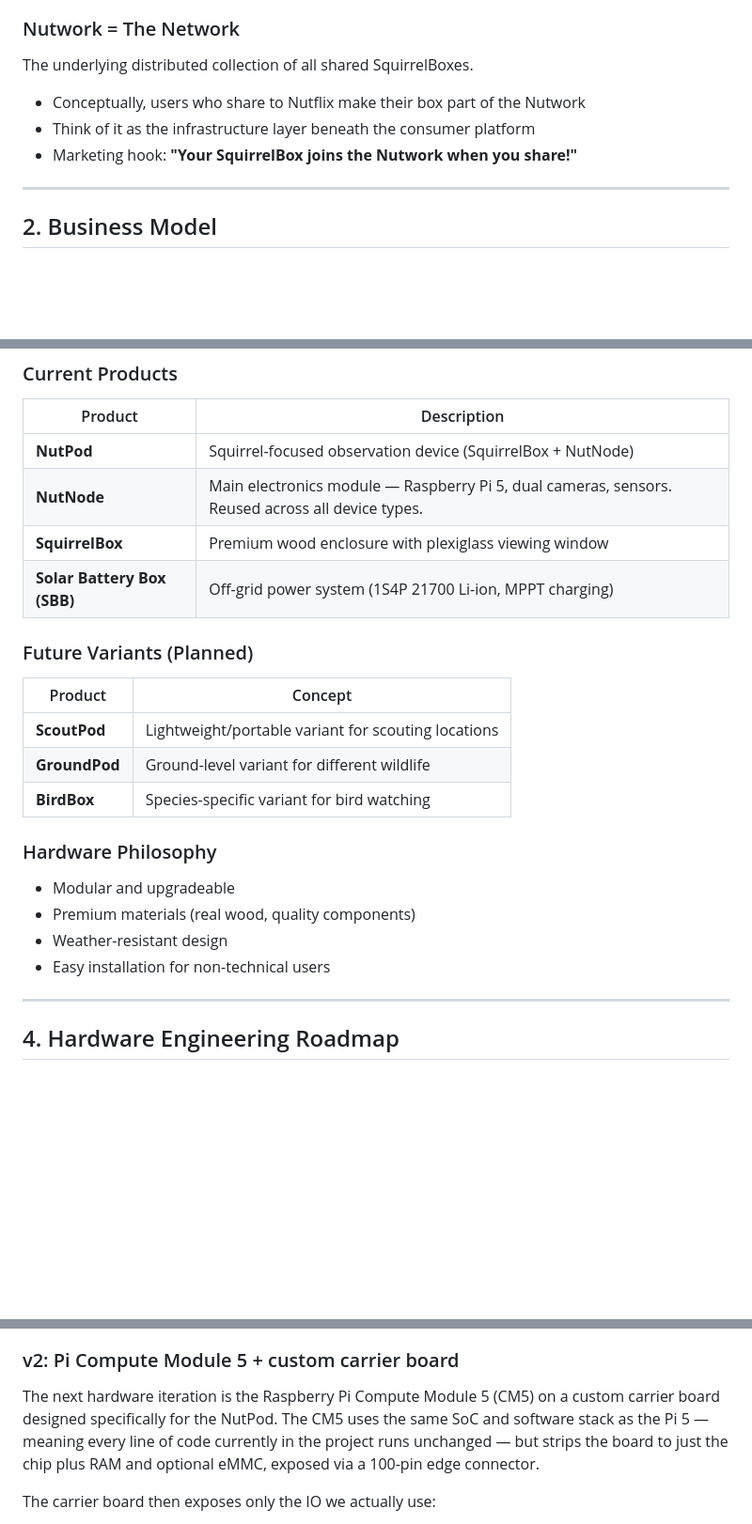
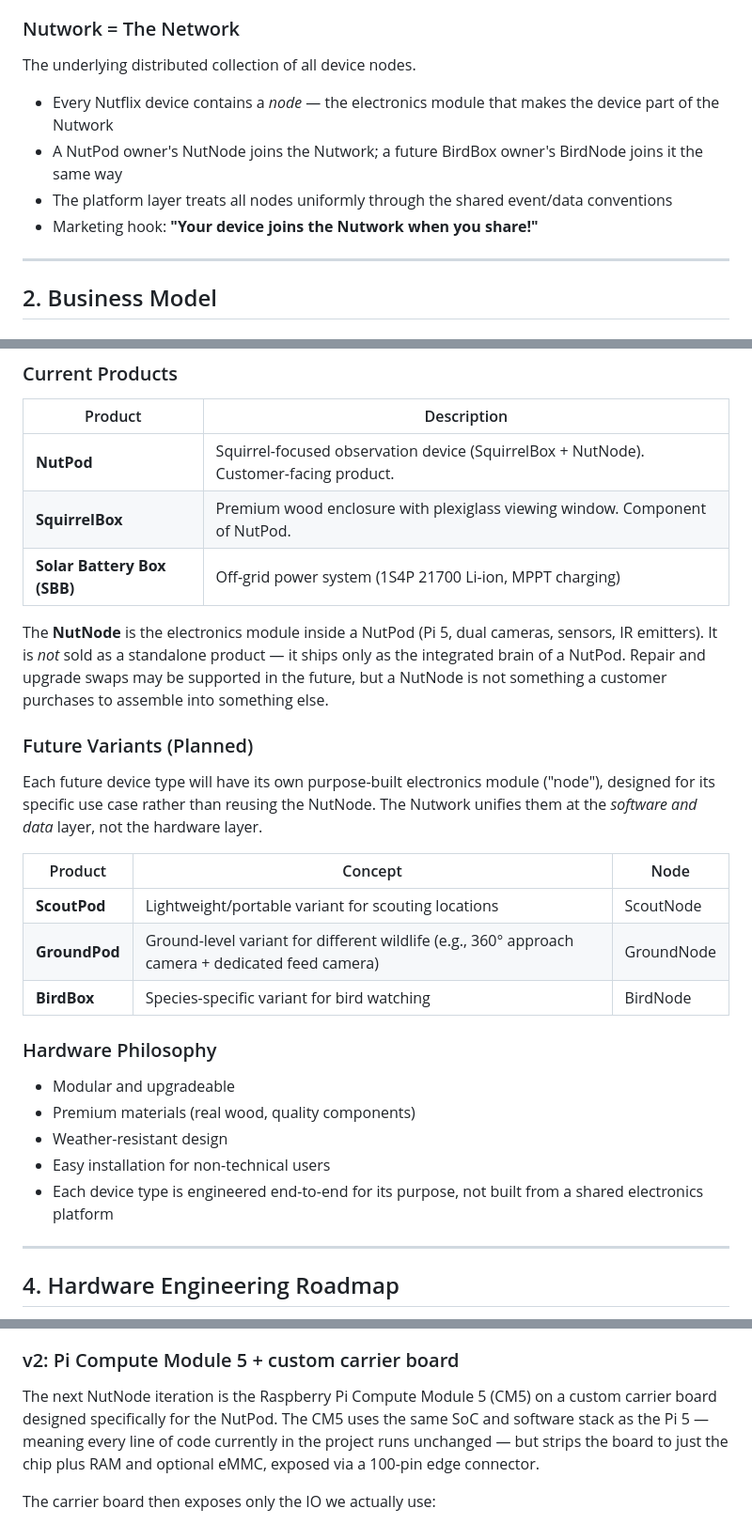
Before and after one commit to JoeyEinTX/hero_nutpod, a Markdown page: PLATFORM_VISION.md, 3 parts joined by grey strips. Shown at 94% size. Rendered like a GitHub page; blank space fills up the shorter version.

Commit message:
Reframe nodes as per-device-type modules, not a shared platform

```diff
--- a/PLATFORM_VISION.md
+++ b/PLATFORM_VISION.md
@@ -16,11 +16,12 @@ The branded experience, website, and app where wildlife videos can be shared, vi
 - Like, comment, and engage with content
 
 ### Nutwork = The Network
-The underlying distributed collection of all shared SquirrelBoxes.
+The underlying distributed collection of all device nodes.
 
-- Conceptually, users who share to Nutflix make their box part of the Nutwork
-- Think of it as the infrastructure layer beneath the consumer platform
-- Marketing hook: **"Your SquirrelBox joins the Nutwork when you share!"**
+- Every Nutflix device contains a *node* — the electronics module that makes the device part of the Nutwork
+- A NutPod owner's NutNode joins the Nutwork; a future BirdBox owner's BirdNode joins it the same way
+- The platform layer treats all nodes uniformly through the shared event/data conventions
+- Marketing hook: **"Your device joins the Nutwork when you share!"**
 
 ---
 
@@ -53,24 +54,28 @@ Turn potential brand confusion into memorable viral differentiation.
 
 | Product | Description |
 |---------|-------------|
-| **NutPod** | Squirrel-focused observation device (SquirrelBox + NutNode) |
-| **NutNode** | Main electronics module — Raspberry Pi 5, dual cameras, sensors. Reused across all device types. |
-| **SquirrelBox** | Premium wood enclosure with plexiglass viewing window |
+| **NutPod** | Squirrel-focused observation device (SquirrelBox + NutNode). Customer-facing product. |
+| **SquirrelBox** | Premium wood enclosure with plexiglass viewing window. Component of NutPod. |
 | **Solar Battery Box (SBB)** | Off-grid power system (1S4P 21700 Li-ion, MPPT charging) |
+
+The **NutNode** is the electronics module inside a NutPod (Pi 5, dual cameras, sensors, IR emitters). It is *not* sold as a standalone product — it ships only as the integrated brain of a NutPod. Repair and upgrade swaps may be supported in the future, but a NutNode is not something a customer purchases to assemble into something else.
 
 ### Future Variants (Planned)
 
-| Product | Concept |
-|---------|---------|
-| **ScoutPod** | Lightweight/portable variant for scouting locations |
-| **GroundPod** | Ground-level variant for different wildlife |
-| **BirdBox** | Species-specific variant for bird watching |
+Each future device type will have its own purpose-built electronics module ("node"), designed for its specific use case rather than reusing the NutNode. The Nutwork unifies them at the *software and data* layer, not the hardware layer.
+
+| Product | Concept | Node |
+|---------|---------|------|
+| **ScoutPod** | Lightweight/portable variant for scouting locations | ScoutNode |
+| **GroundPod** | Ground-level variant for different wildlife (e.g., 360° approach camera + dedicated feed camera) | GroundNode |
+| **BirdBox** | Species-specific variant for bird watching | BirdNode |
 
 ### Hardware Philosophy
 - Modular and upgradeable
 - Premium materials (real wood, quality components)
 - Weather-resistant design
 - Easy installation for non-technical users
+- Each device type is engineered end-to-end for its purpose, not built from a shared electronics platform
 
 ---
 
@@ -80,7 +85,7 @@ The current generation of NutNode electronics runs on stock Raspberry Pi 5 retai
 
 ### v2: Pi Compute Module 5 + custom carrier board
 
-The next hardware iteration is the Raspberry Pi Compute Module 5 (CM5) on a custom carrier board designed specifically for the NutPod. The CM5 uses the same SoC and software stack as the Pi 5 — meaning every line of code currently in the project runs unchanged — but strips the board to just the chip plus RAM and optional eMMC, exposed via a 100-pin edge connector.
+The next NutNode iteration is the Raspberry Pi Compute Module 5 (CM5) on a custom carrier board designed specifically for the NutPod. The CM5 uses the same SoC and software stack as the Pi 5 — meaning every line of code currently in the project runs unchanged — but strips the board to just the chip plus RAM and optional eMMC, exposed via a 100-pin edge connector.
 
 The carrier board then exposes only the IO we actually use:
 - Two CSI camera ports
```
Also changed, not shown: other parts of PLATFORM_VISION.md (+3 -0 lines), Nutflix_Vision_Document.md (+19 -7 lines).
